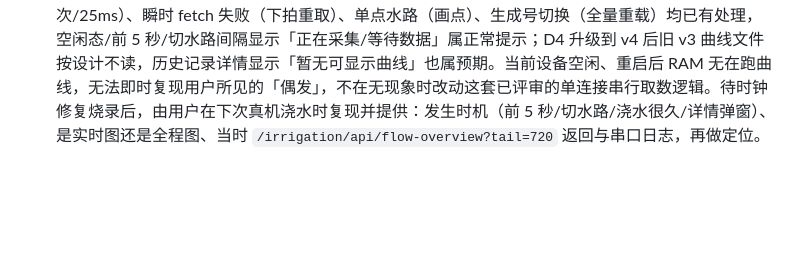
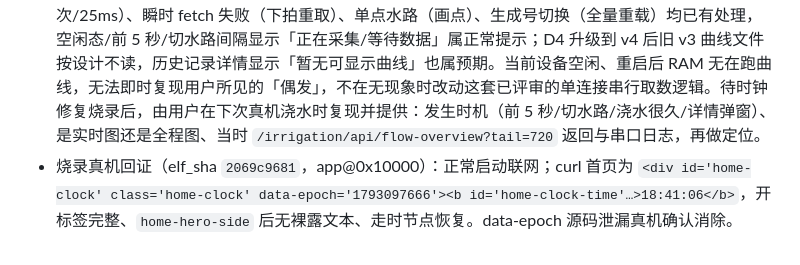
Before and after one commit to tangyangguang/Esp32_Irrigation, a Markdown page: 重构优化记录.md, the part around the change. Drawn GitHub-style; blank space fills up the shorter version.

Commit message:
docs: 首页时钟修复真机回证（elf 2069c9681，标签完整、走时恢复）

```diff
--- a/重构优化记录.md
+++ b/重构优化记录.md
@@ -268,3 +268,4 @@
 - 现象（用户真机反馈）：首页「当前状态」卡片直接显示出 `data-epoch='一串数字'` 源码。curl 真机 HTML 坐实为：`<div class='home-hero-side'>' data-epoch='1793097263'><b id='home-clock-time'…`——时钟容器的**开标签 `<div id='home-clock' class='home-clock` 整段丢失**，class 修饰符与 data-epoch 退化为裸文本；同时前端 `home-script` 的 `getElementById('home-clock')` 取不到节点、`dataset.epoch` 为空，首页走时初始化也失效。git 历史确认从最早 `46deee3` 起就缺，是长期遗留、非 D1–D6 引入。
 - 修复（`IrrigationWeb.cpp` overview hero）：补回开标签为 `<div id='home-clock' class='home-clock`，`pending/has-warning` 修饰符与可选 `data-epoch` 重新正确挂到该 div，与运行中页 `run-clock` 同构；非可信时间（无 data-epoch）时脚本 `if(clock&&clock.dataset.epoch)` 安全跳过。Flash +48 B（补回标签文本），构建通过、native 91 项全过。
 - 关于「浇水中全程曲线图偶发无图/页面没显示完」：逐行走查 activeTask 实时图（flow-history）与全程图（flow-overview，scroll/fit 两模式）脚本及两个 JSON API，绘制侧对 canvas 未布局（重试 40 次/25ms）、瞬时 fetch 失败（下拍重取）、单点水路（画点）、生成号切换（全量重载）均已有处理，空闲态/前 5 秒/切水路间隔显示「正在采集/等待数据」属正常提示；D4 升级到 v4 后旧 v3 曲线文件按设计不读，历史记录详情显示「暂无可显示曲线」也属预期。当前设备空闲、重启后 RAM 无在跑曲线，无法即时复现用户所见的「偶发」，不在无现象时改动这套已评审的单连接串行取数逻辑。待时钟修复烧录后，由用户在下次真机浇水时复现并提供：发生时机（前 5 秒/切水路/浇水很久/详情弹窗）、是实时图还是全程图、当时 `/irrigation/api/flow-overview?tail=720` 返回与串口日志，再做定位。
+- 烧录真机回证（elf_sha `2069c9681`，app@0x10000）：正常启动联网；curl 首页为 `<div id='home-clock' class='home-clock' data-epoch='1793097666'><b id='home-clock-time'…>18:41:06</b>`，开标签完整、`home-hero-side` 后无裸露文本、走时节点恢复。data-epoch 源码泄漏真机确认消除。
```
